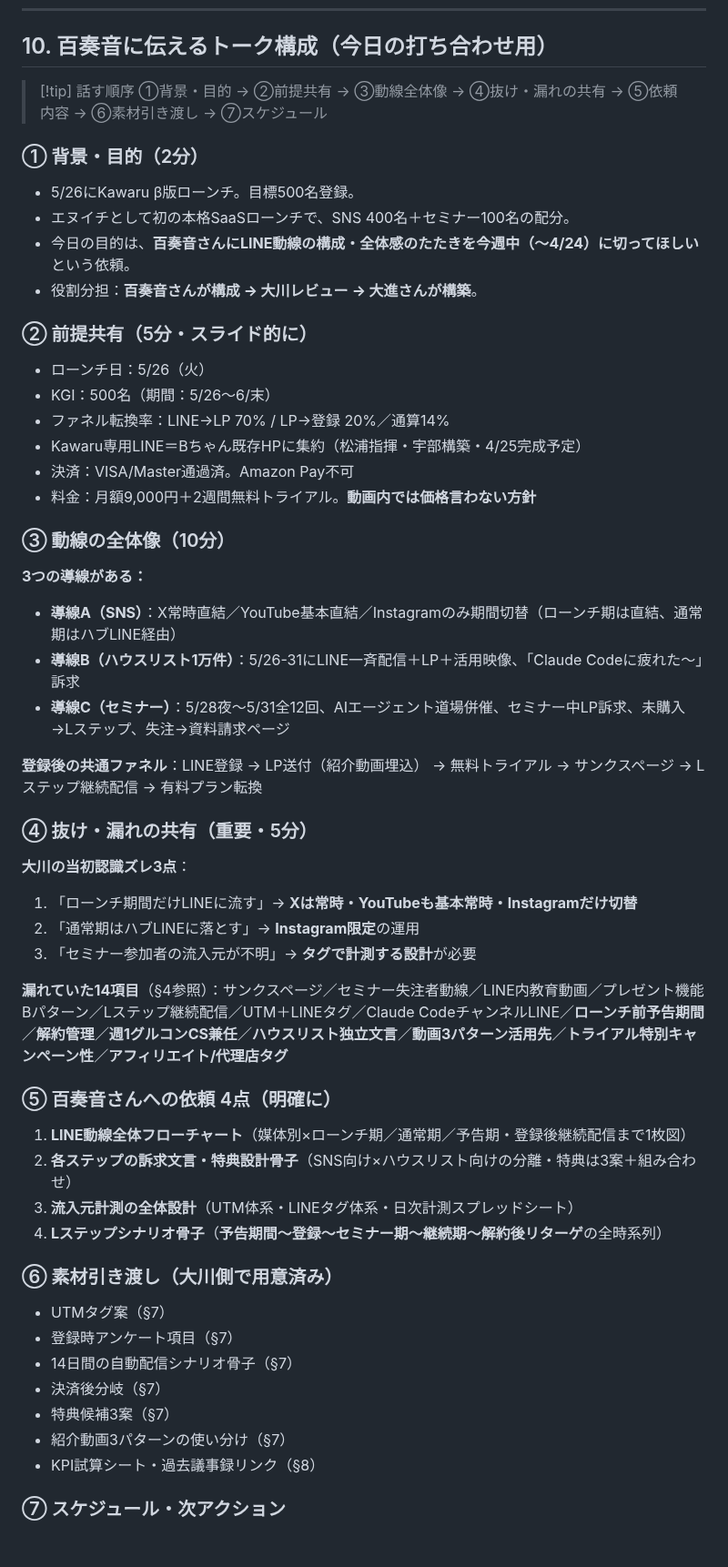
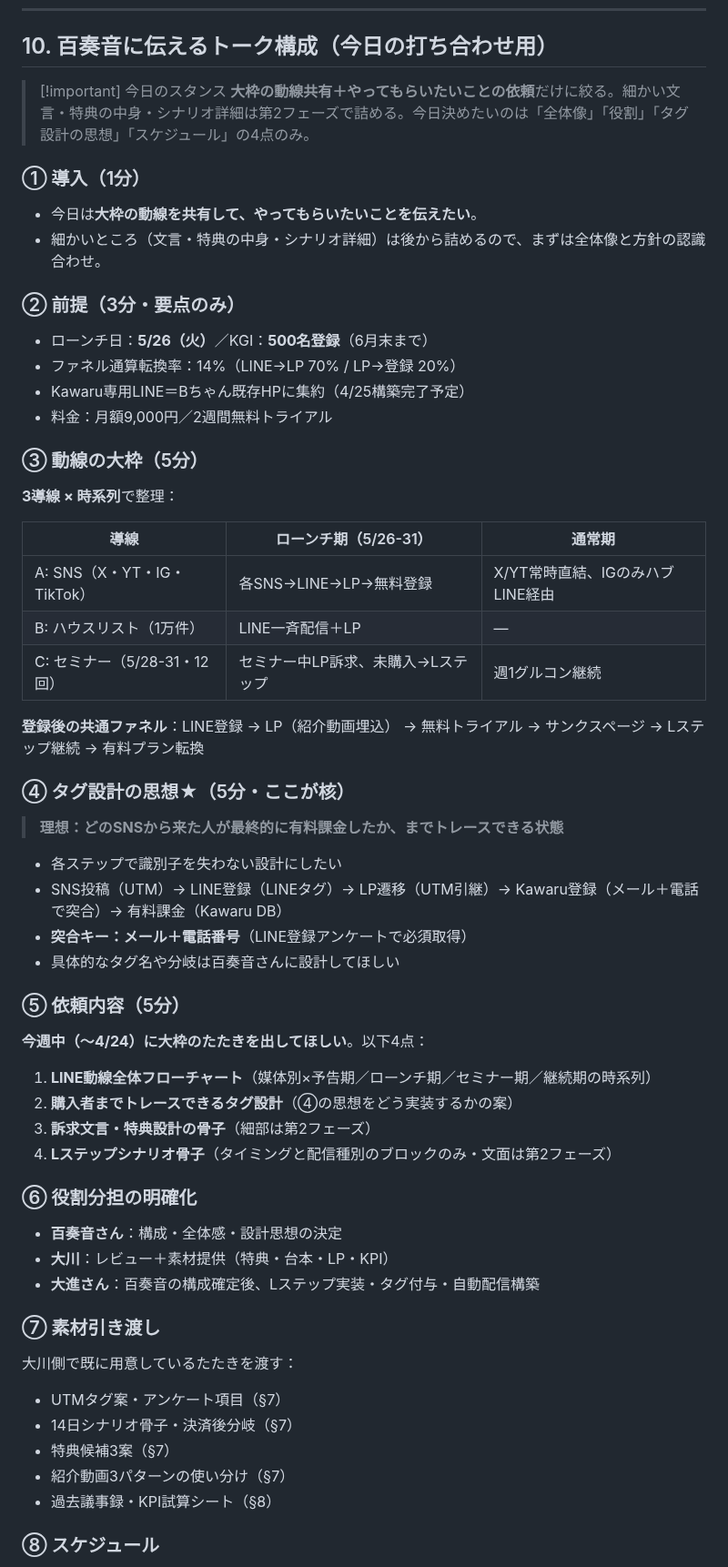
Before and after one commit to Ryunosuke-Okawa/Ryunosuke-n1, a Markdown page: strategy/kawaru_funnel_unit_briefing_20260421.md, the part around one of its changes. Shown at 91% size. Rendered like a GitHub page; blank space fills up the shorter version.

Commit message:
Auto-save: 2026-04-21 16:23

```diff
--- a/strategy/kawaru_funnel_unit_briefing_20260421.md
+++ b/strategy/kawaru_funnel_unit_briefing_20260421.md
@@ -274,60 +274,65 @@ Lステップ継続配信（週1セミナー案内／WF配布／活用事例）
 
 ## 10. 百奏音に伝えるトーク構成（今日の打ち合わせ用）
 
-> [!tip] 話す順序
-> ①背景・目的 → ②前提共有 → ③動線全体像 → ④抜け・漏れの共有 → ⑤依頼内容 → ⑥素材引き渡し → ⑦スケジュール
+> [!important] 今日のスタンス
+> **大枠の動線共有＋やってもらいたいことの依頼**だけに絞る。細かい文言・特典の中身・シナリオ詳細は第2フェーズで詰める。今日決めたいのは「全体像」「役割」「タグ設計の思想」「スケジュール」の4点のみ。
 
-### ① 背景・目的（2分）
+### ① 導入（1分）
 
-- 5/26にKawaru β版ローンチ。目標500名登録。
-- エヌイチとして初の本格SaaSローンチで、SNS 400名＋セミナー100名の配分。
-- 今日の目的は、**百奏音さんにLINE動線の構成・全体感のたたきを今週中（〜4/24）に切ってほしい**という依頼。
-- 役割分担：**百奏音さんが構成 → 大川レビュー → 大進さんが構築**。
+- 今日は**大枠の動線を共有して、やってもらいたいことを伝えたい**。
+- 細かいところ（文言・特典の中身・シナリオ詳細）は後から詰めるので、まずは全体像と方針の認識合わせ。
 
-### ② 前提共有（5分・スライド的に）
+### ② 前提（3分・要点のみ）
 
-- ローンチ日：5/26（火）
-- KGI：500名（期間：5/26〜6/末）
-- ファネル転換率：LINE→LP 70% / LP→登録 20%／通算14%
-- Kawaru専用LINE＝Bちゃん既存HPに集約（松浦指揮・宇部構築・4/25完成予定）
-- 決済：VISA/Master通過済。Amazon Pay不可
-- 料金：月額9,000円＋2週間無料トライアル。**動画内では価格言わない方針**
+- ローンチ日：**5/26（火）**／KGI：**500名登録**（6月末まで）
+- ファネル通算転換率：14%（LINE→LP 70% / LP→登録 20%）
+- Kawaru専用LINE＝Bちゃん既存HPに集約（4/25構築完了予定）
+- 料金：月額9,000円／2週間無料トライアル
 
-### ③ 動線の全体像（10分）
+### ③ 動線の大枠（5分）
 
-**3つの導線がある：**
+**3導線 × 時系列**で整理：
 
-- **導線A（SNS）**：X常時直結／YouTube基本直結／Instagramのみ期間切替（ローンチ期は直結、通常期はハブLINE経由）
-- **導線B（ハウスリスト1万件）**：5/26-31にLINE一斉配信＋LP＋活用映像、「Claude Codeに疲れた〜」訴求
-- **導線C（セミナー）**：5/28夜〜5/31全12回、AIエージェント道場併催、セミナー中LP訴求、未購入→Lステップ、失注→資料請求ページ
+| 導線 | ローンチ期（5/26-31） | 通常期 |
+|---|---|---|
+| A: SNS（X・YT・IG・TikTok） | 各SNS→LINE→LP→無料登録 | X/YT常時直結、IGのみハブLINE経由 |
+| B: ハウスリスト（1万件） | LINE一斉配信＋LP | — |
+| C: セミナー（5/28-31・12回） | セミナー中LP訴求、未購入→Lステップ | 週1グルコン継続 |
 
-**登録後の共通ファネル**：LINE登録 → LP送付（紹介動画埋込） → 無料トライアル → サンクスページ → Lステップ継続配信 → 有料プラン転換
+**登録後の共通ファネル**：LINE登録 → LP（紹介動画埋込） → 無料トライアル → サンクスページ → Lステップ継続 → 有料プラン転換
 
-### ④ 抜け・漏れの共有（重要・5分）
+### ④ タグ設計の思想★（5分・ここが核）
 
-**大川の当初認識ズレ3点**：
-1. 「ローンチ期間だけLINEに流す」→ **Xは常時・YouTubeも基本常時・Instagramだけ切替**
-2. 「通常期はハブLINEに落とす」→ **Instagram限定**の運用
-3. 「セミナー参加者の流入元が不明」→ **タグで計測する設計**が必要
+> **理想：どのSNSから来た人が最終的に有料課金したか、までトレースできる状態**
 
-**漏れていた14項目**（§4参照）：サンクスページ／セミナー失注者動線／LINE内教育動画／プレゼント機能Bパターン／Lステップ継続配信／UTM＋LINEタグ／Claude CodeチャンネルLINE／**ローンチ前予告期間**／**解約管理**／**週1グルコンCS兼任**／**ハウスリスト独立文言**／**動画3パターン活用先**／**トライアル特別キャンペーン性**／**アフィリエイト/代理店タグ**
+- 各ステップで識別子を失わない設計にしたい
+- SNS投稿（UTM）→ LINE登録（LINEタグ）→ LP遷移（UTM引継）→ Kawaru登録（メール＋電話で突合）→ 有料課金（Kawaru DB）
+- **突合キー：メール＋電話番号**（LINE登録アンケートで必須取得）
+- 具体的なタグ名や分岐は百奏音さんに設計してほしい
 
-### ⑤ 百奏音さんへの依頼 4点（明確に）
+### ⑤ 依頼内容（5分）
 
-1. **LINE動線全体フローチャート**（媒体別×ローンチ期／通常期／予告期・登録後継続配信まで1枚図）
-2. **各ステップの訴求文言・特典設計骨子**（SNS向け×ハウスリスト向けの分離・特典は3案＋組み合わせ）
-3. **流入元計測の全体設計**（UTM体系・LINEタグ体系・日次計測スプレッドシート）
-4. **Lステップシナリオ骨子**（**予告期間〜登録〜セミナー期〜継続期〜解約後リターゲ**の全時系列）
+**今週中（〜4/24）に大枠のたたきを出してほしい**。以下4点：
 
-### ⑥ 素材引き渡し（大川側で用意済み）
+1. **LINE動線全体フローチャート**（媒体別×予告期／ローンチ期／セミナー期／継続期の時系列）
+2. **購入者までトレースできるタグ設計**（④の思想をどう実装するかの案）
+3. **訴求文言・特典設計の骨子**（細部は第2フェーズ）
+4. **Lステップシナリオ骨子**（タイミングと配信種別のブロックのみ・文面は第2フェーズ）
 
-- UTMタグ案（§7）
-- 登録時アンケート項目（§7）
-- 14日間の自動配信シナリオ骨子（§7）
-- 決済後分岐（§7）
+### ⑥ 役割分担の明確化
+
+- **百奏音さん**：構成・全体感・設計思想の決定
+- **大川**：レビュー＋素材提供（特典・台本・LP・KPI）
+- **大進さん**：百奏音の構成確定後、Lステップ実装・タグ付与・自動配信構築
+
+### ⑦ 素材引き渡し
+
+大川側で既に用意しているたたきを渡す：
+- UTMタグ案・アンケート項目（§7）
+- 14日シナリオ骨子・決済後分岐（§7）
 - 特典候補3案（§7）
 - 紹介動画3パターンの使い分け（§7）
-- KPI試算シート・過去議事録リンク（§8）
+- 過去議事録・KPI試算シート（§8）
 
-### ⑦ スケジュール・次アクション
+### ⑧ スケジュール
 
```
Also changed, not shown: other parts of strategy/kawaru_funnel_unit_briefing_20260421.md (+15 -6 lines).
